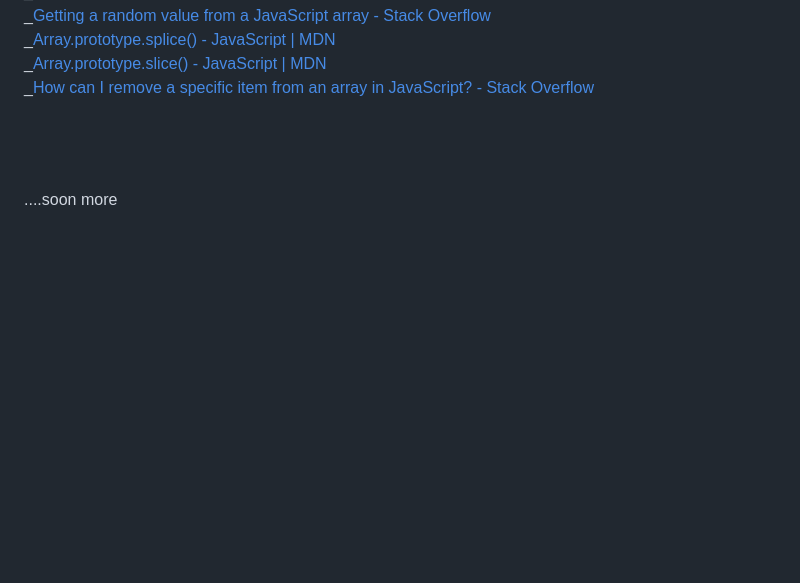
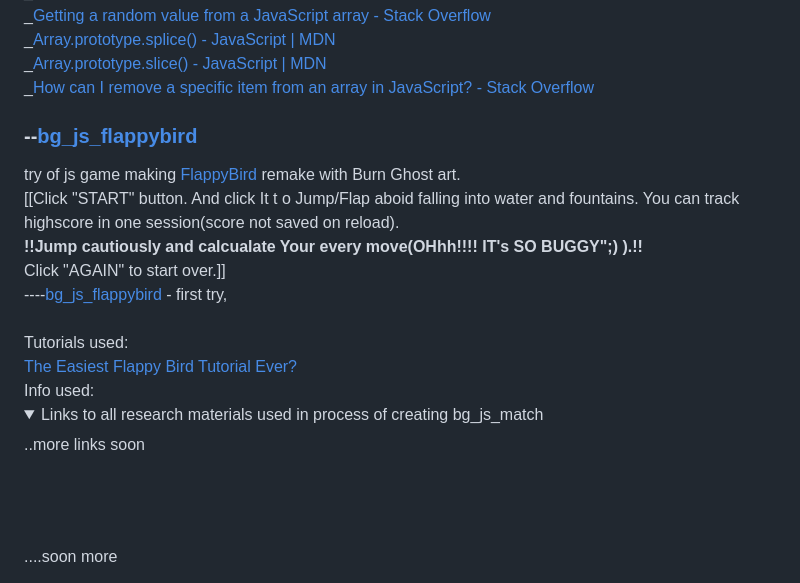
Before and after one commit to X-POWER0/BurnGhost_logo_minigames, a Markdown page: README.md, the part around the change. Drawn GitHub-style; folded sections open; blank space fills up the shorter version.

Commit message:
Update README.md
new js game

```diff
--- a/README.md
+++ b/README.md
@@ -73,6 +73,21 @@ Tutorials used: <br>
 <DT>_<A HREF="https://stackoverflow.com/questions/5767325/how-can-i-remove-a-specific-item-from-an-array-in-javascript">How can I remove a specific item from an array in JavaScript? - Stack Overflow</A>
 </details>
 
+
+<h3>--<a href="https://x-power0.github.io/BurnGhost_logo_minigames/bg_js_flappybird/bg_js_flappybird.html"  target="_blank">bg_js_flappybird</a></h3>
+try of js game making <a href="https://en.wikipedia.org/wiki/Flappy_Bird">FlappyBird</a> remake with Burn Ghost art.<br>
+[[Click "START" button. And click It t o Jump/Flap aboid falling into water and fountains. You can track highscore in one session(score not saved on reload).
+<br><b>!!Jump cautiously and calcualate Your every move(OHhh!!!! IT's SO BUGGY";) ).!!</b><br>Click "AGAIN" to start over.]]
+<br>----<a href="https://x-power0.github.io/BurnGhost_logo_minigames/bg_js_flappybird/bg_js_flappybird.html"  target="_blank">bg_js_flappybird</a> - first try,
+<br><br>
+Tutorials used: <br>
+<a href="https://www.youtube.com/watch?v=3SsYZDJdeXk">The Easiest Flappy Bird Tutorial Ever?</a>
+<br>Info used:
+<details>
+<summary>Links to all research materials used in process of creating bg_js_match</summary>
+..more links soon
+</details>
+
 <br><br><br>....soon more
 
 !!!EVERYONE reading this HAVE A NEAT TIME SPEND)
```
